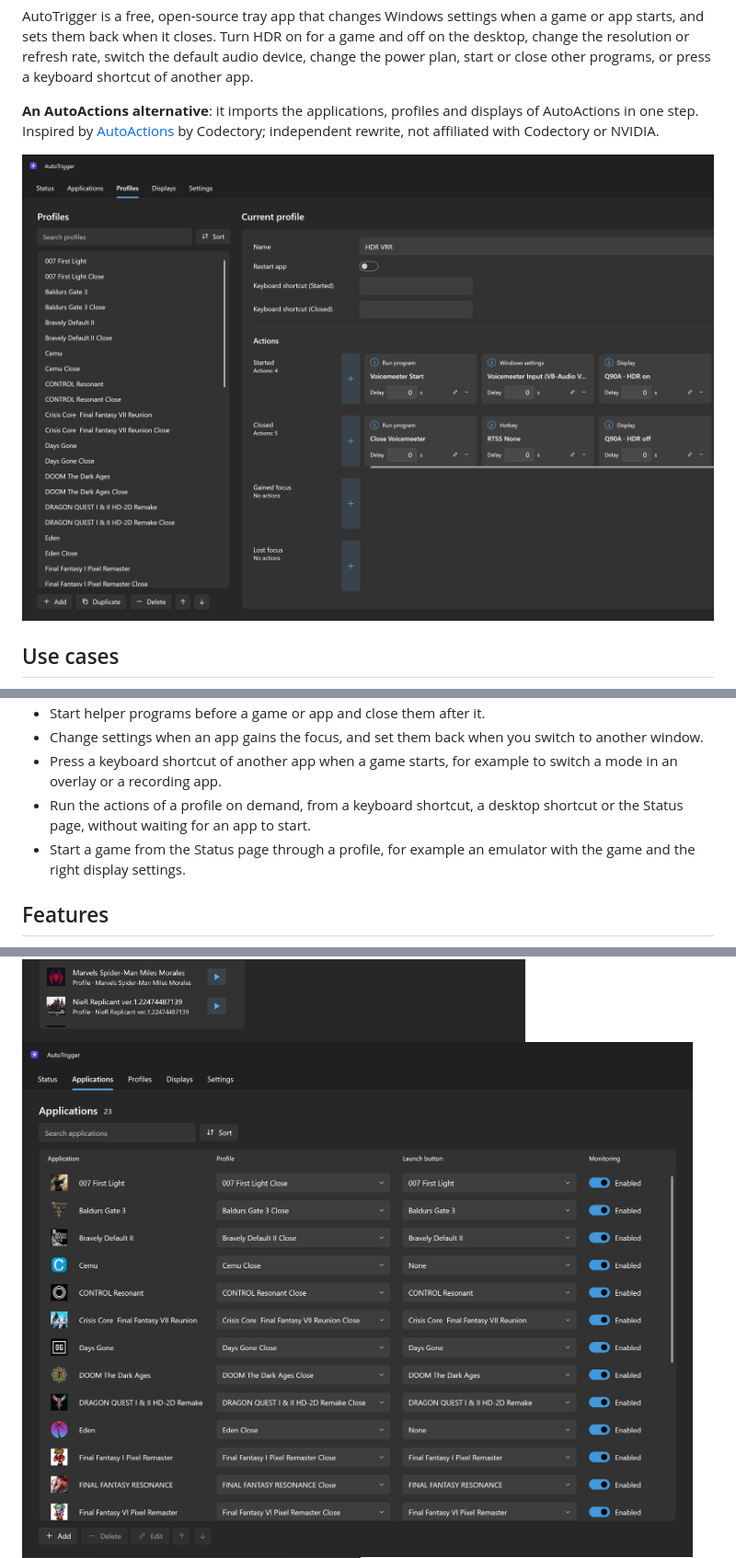
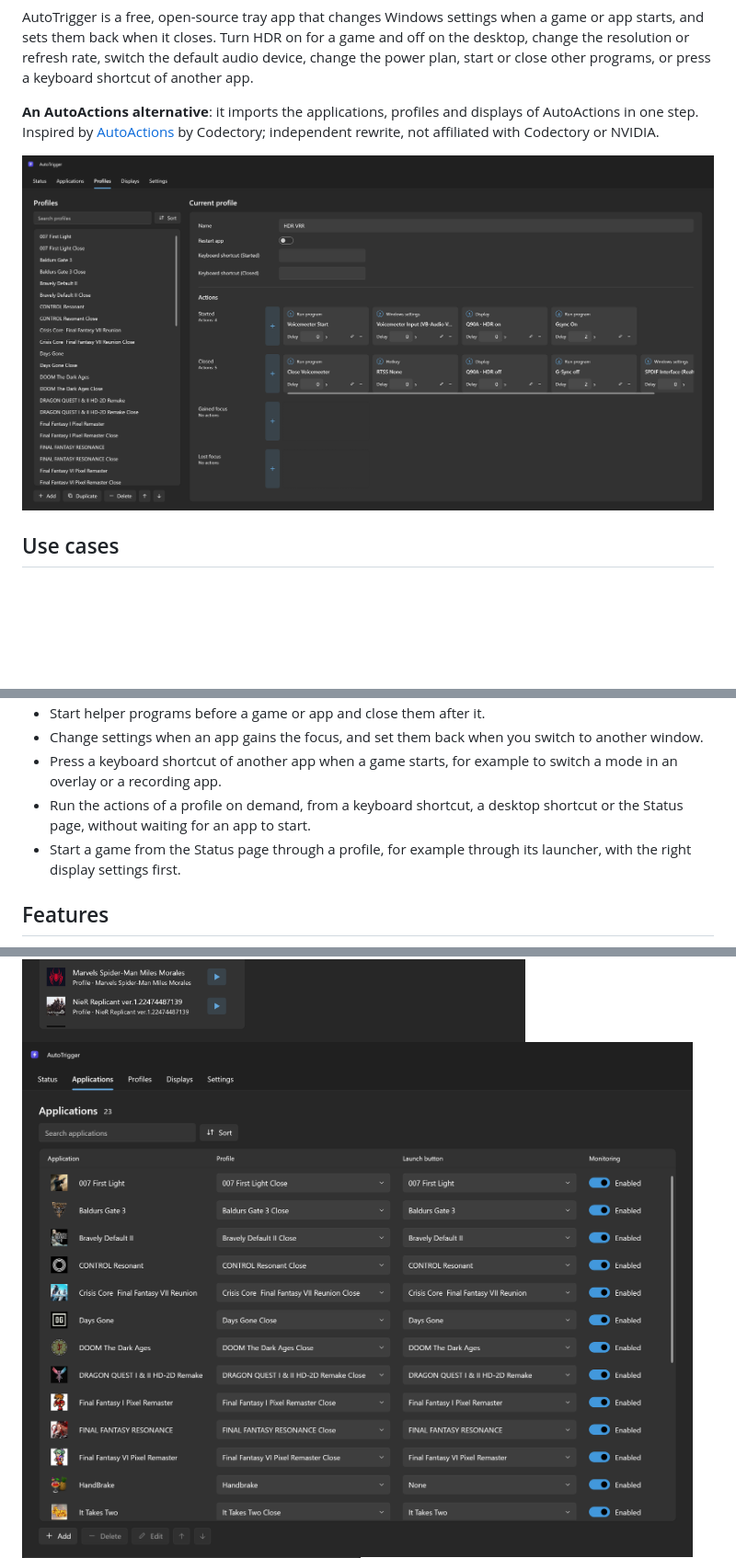
Before and after one commit to Fr0stX76/AutoTrigger, a Markdown page: README.md, 3 parts joined by grey strips. Shown at 92% size. GitHub-like rendering; pictures changed too: images/applications.png, images/profiles.png; blank space fills up the shorter version.

Commit message:
README: refresh screenshots and wording

```diff
--- a/README.md
+++ b/README.md
@@ -20,7 +20,7 @@ AutoTrigger is a free, open-source tray app that changes Windows settings when a
 - Change settings when an app gains the focus, and set them back when you switch to another window.
 - Press a keyboard shortcut of another app when a game starts, for example to switch a mode in an overlay or a recording app.
 - Run the actions of a profile on demand, from a keyboard shortcut, a desktop shortcut or the Status page, without waiting for an app to start.
-- Start a game from the Status page through a profile, for example an emulator with the game and the right display settings.
+- Start a game from the Status page through a profile, for example through its launcher, with the right display settings first.
 
 ## Features
 
```
Also changed, not shown: other parts of README.md (+2 -2 lines).
